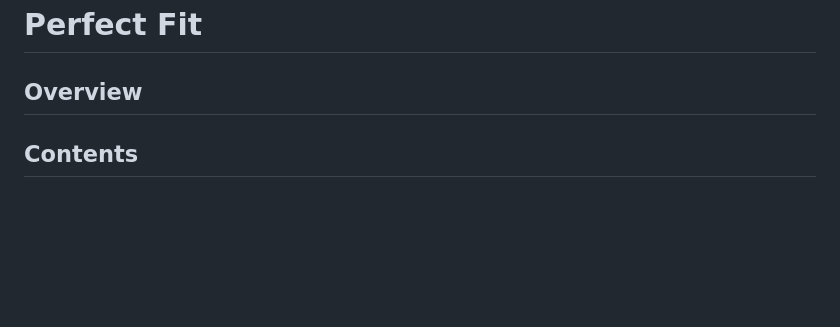
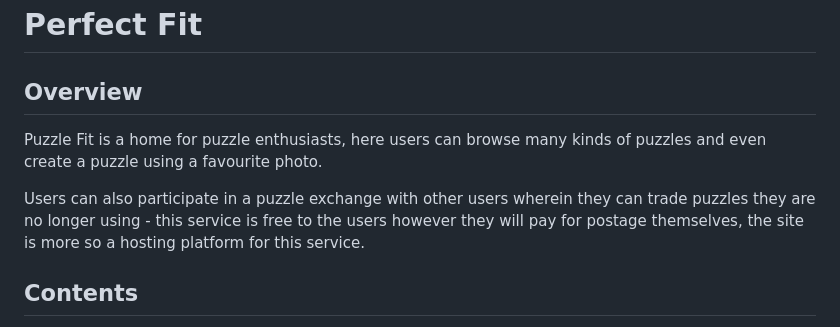
Before and after one commit to ZoeMacf/perfect-fit, a Markdown page: README.md, the part around the change. Rendered like a GitHub page; blank space fills up the shorter version.

Commit message:
Add site overview to README

```diff
--- a/README.md
+++ b/README.md
@@ -1,6 +1,10 @@
 # Perfect Fit
 
 ## Overview
+
+Puzzle Fit is a home for puzzle enthusiasts, here users can browse many kinds of puzzles and even create a puzzle using a favourite photo.
+
+Users can also participate in a puzzle exchange with other users wherein they can trade puzzles they are no longer using - this service is free to the users however they will pay for postage themselves, the site is more so a hosting platform for this service.
 
 ## Contents
 
```
